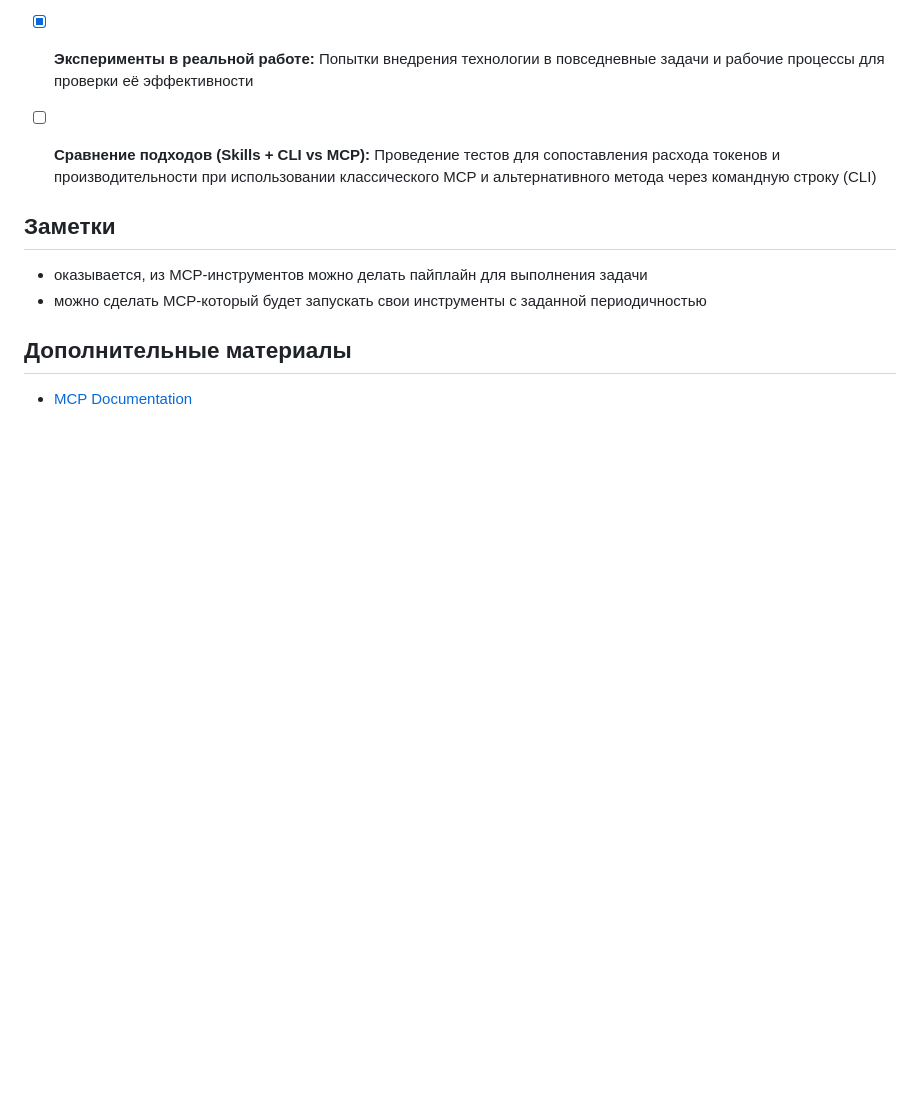
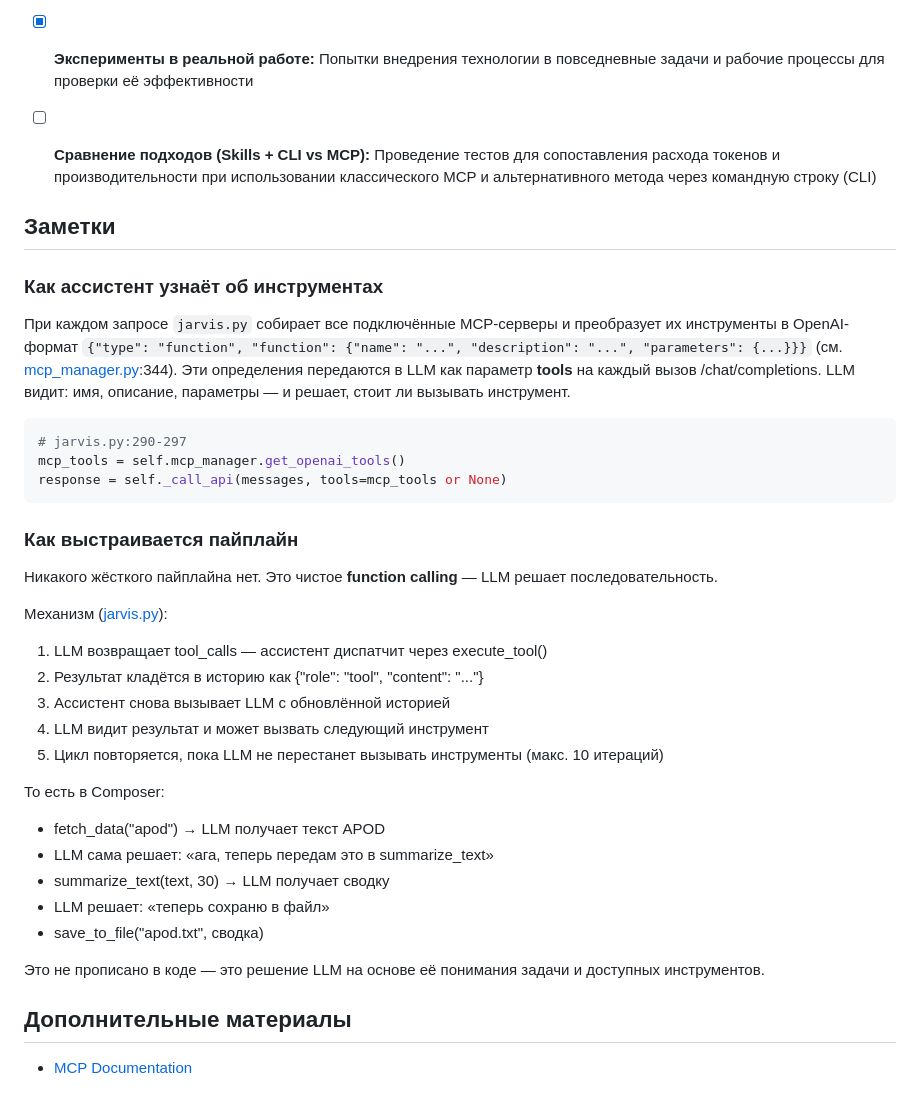
Before and after one commit to dpmn/ai-advent-challenge, a Markdown page: docs/lessions/week-04.md, the part around the change. Rendered like a GitHub page; blank space fills up the shorter version.

Commit message:
day-19: Добавлены заметки

````diff
--- a/docs/lessions/week-04.md
+++ b/docs/lessions/week-04.md
@@ -78,8 +78,42 @@ if __name__ == "__main__":
 
 ## Заметки
 
-- оказывается, из MCP-инструментов можно делать пайплайн для выполнения задачи
-- можно сделать MCP-который будет запускать свои инструменты с заданной периодичностью
+### Как ассистент узнаёт об инструментах
+
+При каждом запросе `jarvis.py` собирает все подключённые MCP-серверы и преобразует их инструменты в OpenAI-формат
+`{"type": "function", "function": {"name": "...", "description": "...", "parameters": {...}}}`
+(см. [mcp_manager.py](../../agents/mcp_manager.py):344).
+Эти определения передаются в LLM как параметр **tools** на каждый вызов /chat/completions.
+LLM видит: имя, описание, параметры — и решает, стоит ли вызывать инструмент.
+
+```python
+# jarvis.py:290-297
+mcp_tools = self.mcp_manager.get_openai_tools()
+response = self._call_api(messages, tools=mcp_tools or None)
+```
+
+### Как выстраивается пайплайн
+
+Никакого жёсткого пайплайна нет. Это чистое **function calling** — LLM решает последовательность.
+
+Механизм ([jarvis.py](../../agents/jarvis.py)):
+
+1. LLM возвращает tool_calls — ассистент диспатчит через execute_tool()
+2. Результат кладётся в историю как {"role": "tool", "content": "..."}
+3. Ассистент снова вызывает LLM с обновлённой историей
+4. LLM видит результат и может вызвать следующий инструмент
+5. Цикл повторяется, пока LLM не перестанет вызывать инструменты (макс. 10 итераций)
+
+
+То есть в Composer:
+
+- fetch_data("apod") → LLM получает текст APOD
+- LLM сама решает: «ага, теперь передам это в summarize_text»
+- summarize_text(text, 30) → LLM получает сводку
+- LLM решает: «теперь сохраню в файл»
+- save_to_file("apod.txt", сводка)
+
+Это не прописано в коде — это решение LLM на основе её понимания задачи и доступных инструментов.
 
 
 ## Дополнительные материалы
````
